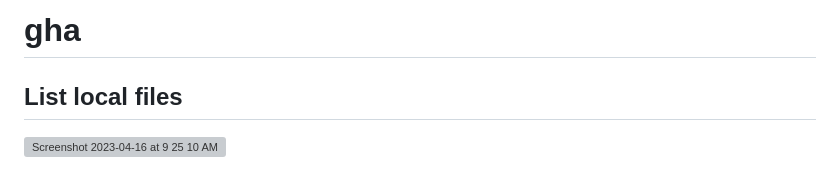
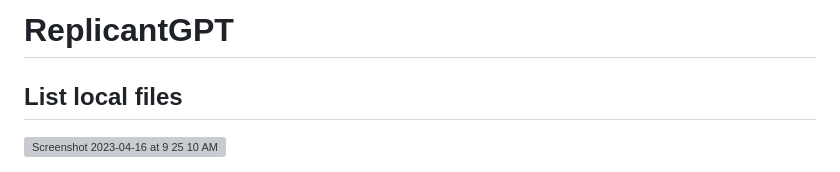
Before and after one commit to CEPBEP/ReplicantGPT, a Markdown page: README.md, the part around the change. Drawn GitHub-style; grey boxes are pictures that could not be loaded.

```diff
--- a/README.md
+++ b/README.md
@@ -1,4 +1,4 @@
-# gha
+# ReplicantGPT
 
 
 ## List local files
```
